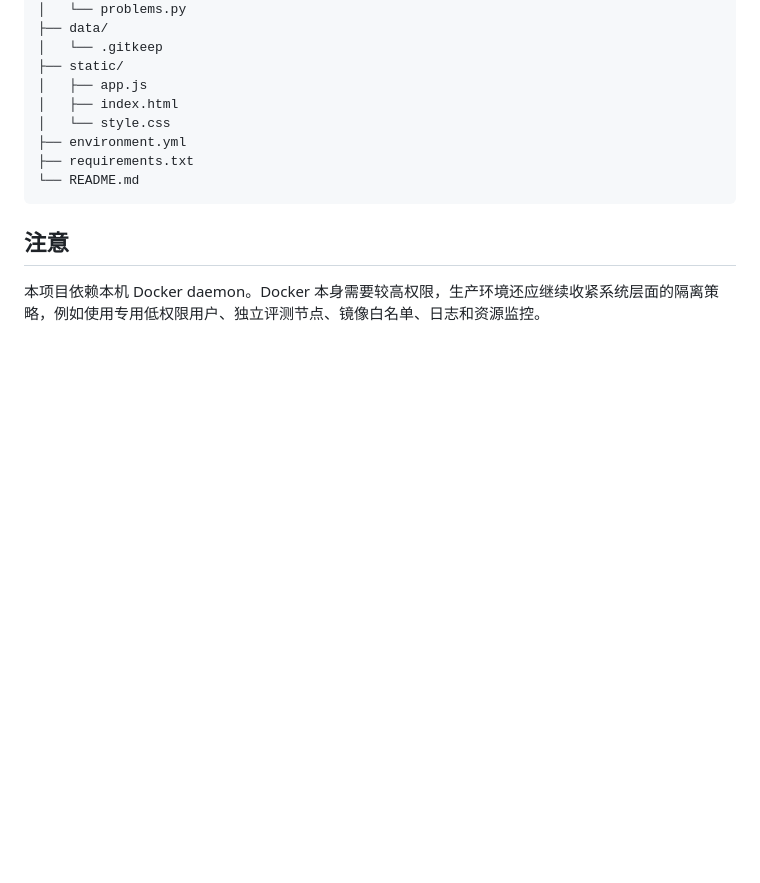
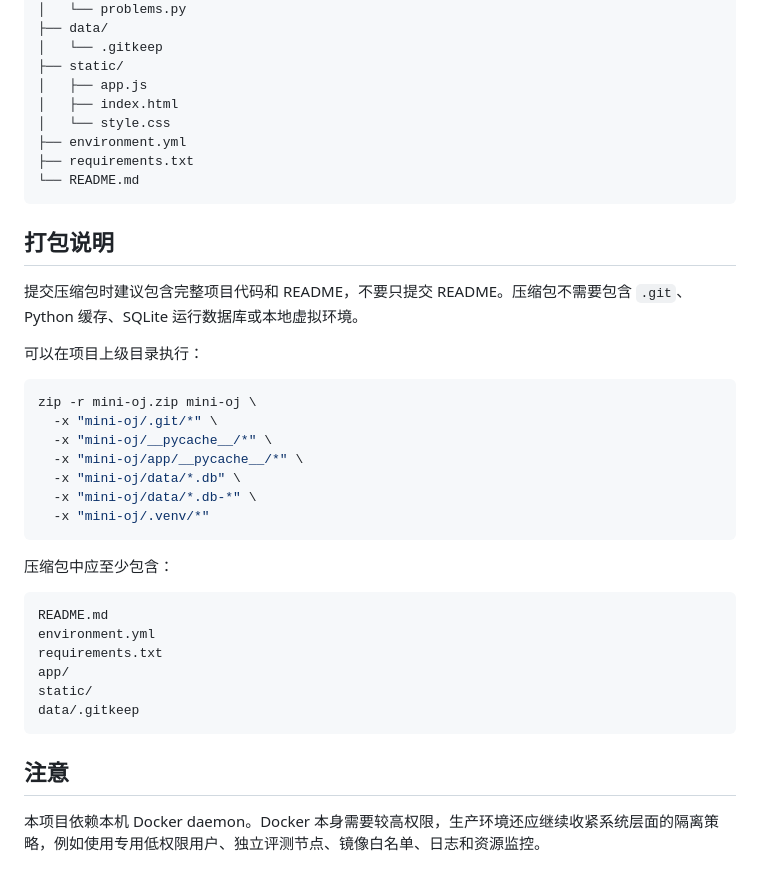
Before and after one commit to prejudicing/mini-oj, a Markdown page: README.md, the part around one of its changes. Drawn GitHub-style; blank space fills up the shorter version.

````diff
--- a/README.md
+++ b/README.md
@@ -217,6 +260,33 @@ mini-oj/
 └── README.md
 ```
 
+## 打包说明
+
+提交压缩包时建议包含完整项目代码和 README，不要只提交 README。压缩包不需要包含 `.git`、Python 缓存、SQLite 运行数据库或本地虚拟环境。
+
+可以在项目上级目录执行：
+
+```bash
+zip -r mini-oj.zip mini-oj \
+  -x "mini-oj/.git/*" \
+  -x "mini-oj/__pycache__/*" \
+  -x "mini-oj/app/__pycache__/*" \
+  -x "mini-oj/data/*.db" \
+  -x "mini-oj/data/*.db-*" \
+  -x "mini-oj/.venv/*"
+```
+
+压缩包中应至少包含：
+
+```text
+README.md
+environment.yml
+requirements.txt
+app/
+static/
+data/.gitkeep
+```
+
 ## 注意
 
 本项目依赖本机 Docker daemon。Docker 本身需要较高权限，生产环境还应继续收紧系统层面的隔离策略，例如使用专用低权限用户、独立评测节点、镜像白名单、日志和资源监控。
````
Also changed, not shown: other parts of README.md (+44 -1 lines).
